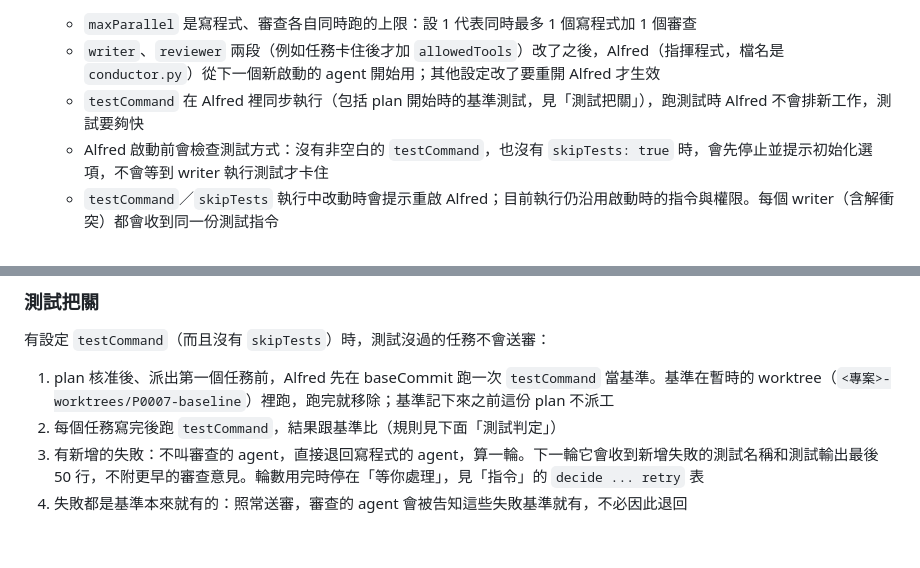
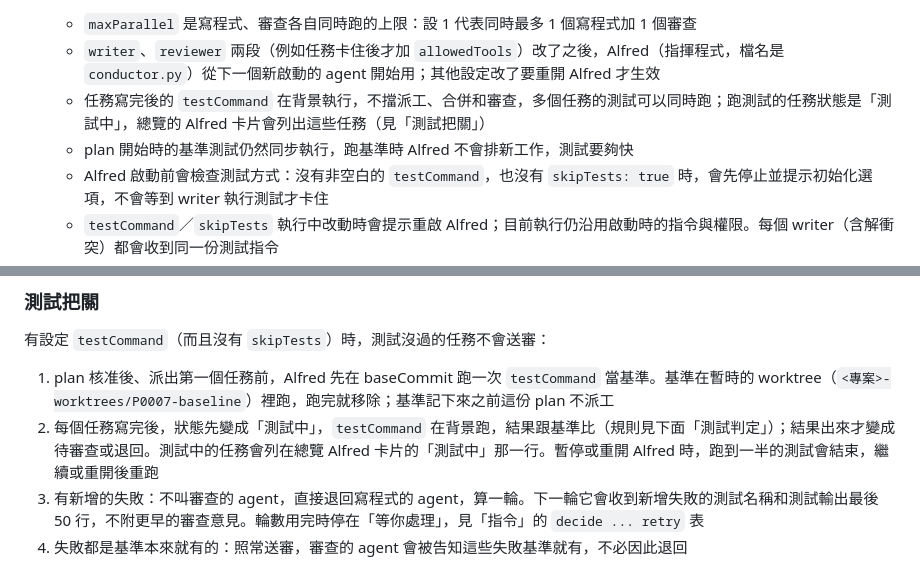
Before and after one commit to a24209422/MAMD, a Markdown page: README.md, 2 parts joined by grey strips. GitHub-like rendering; blank space fills up the shorter version.

Commit message:
P0004 T4 第1輪：更新 README 的 testCommand 說明和「測試把關」，說明背景測試、「測試中」狀態和總覽的顯示

```diff
--- a/README.md
+++ b/README.md
@@ -90,7 +90,8 @@ python <agent-board>\install_skill.py
 
    - `maxParallel` 是寫程式、審查各自同時跑的上限：設 1 代表同時最多 1 個寫程式加 1 個審查
    - `writer`、`reviewer` 兩段（例如任務卡住後才加 `allowedTools`）改了之後，Alfred（指揮程式，檔名是 `conductor.py`）從下一個新啟動的 agent 開始用；其他設定改了要重開 Alfred 才生效
-   - `testCommand` 在 Alfred 裡同步執行（包括 plan 開始時的基準測試，見「測試把關」），跑測試時 Alfred 不會排新工作，測試要夠快
+   - 任務寫完後的 `testCommand` 在背景執行，不擋派工、合併和審查，多個任務的測試可以同時跑；跑測試的任務狀態是「測試中」，總覽的 Alfred 卡片會列出這些任務（見「測試把關」）
+   - plan 開始時的基準測試仍然同步執行，跑基準時 Alfred 不會排新工作，測試要夠快
    - Alfred 啟動前會檢查測試方式：沒有非空白的 `testCommand`，也沒有 `skipTests: true` 時，會先停止並提示初始化選項，不會等到 writer 執行測試才卡住
    - `testCommand`／`skipTests` 執行中改動時會提示重啟 Alfred；目前執行仍沿用啟動時的指令與權限。每個 writer（含解衝突）都會收到同一份測試指令
    - 寫程式、審查要用哪個 CLI 和模型，見「換模型」
@@ -151,7 +152,7 @@ python <agent-board>\install_skill.py
 有設定 `testCommand`（而且沒有 `skipTests`）時，測試沒過的任務不會送審：
 
 1. plan 核准後、派出第一個任務前，Alfred 先在 baseCommit 跑一次 `testCommand` 當基準。基準在暫時的 worktree（`<專案>-worktrees/P0007-baseline`）裡跑，跑完就移除；基準記下來之前這份 plan 不派工
-2. 每個任務寫完後跑 `testCommand`，結果跟基準比（規則見下面「測試判定」）
+2. 每個任務寫完後，狀態先變成「測試中」，`testCommand` 在背景跑，結果跟基準比（規則見下面「測試判定」）；結果出來才變成待審查或退回。測試中的任務會列在總覽 Alfred 卡片的「測試中」那一行。暫停或重開 Alfred 時，跑到一半的測試會結束，繼續或重開後重跑
 3. 有新增的失敗：不叫審查的 agent，直接退回寫程式的 agent，算一輪。下一輪它會收到新增失敗的測試名稱和測試輸出最後 50 行，不附更早的審查意見。輪數用完時停在「等你處理」，見「指令」的 `decide ... retry` 表
 4. 失敗都是基準本來就有的：照常送審，審查的 agent 會被告知這些失敗基準就有，不必因此退回
 
```
